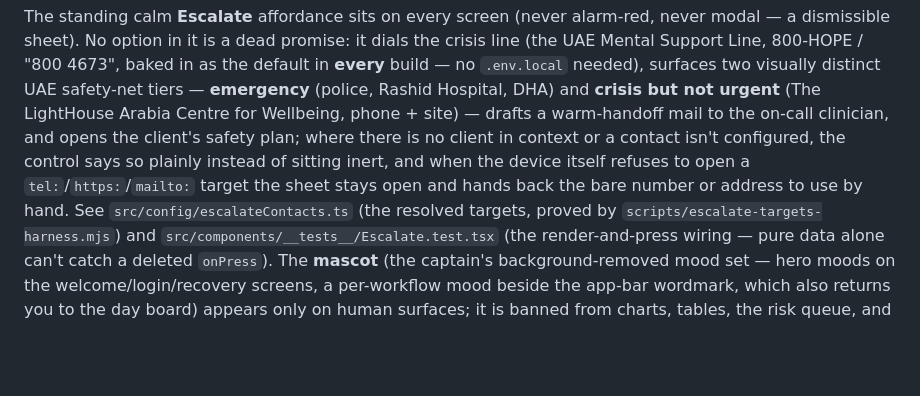
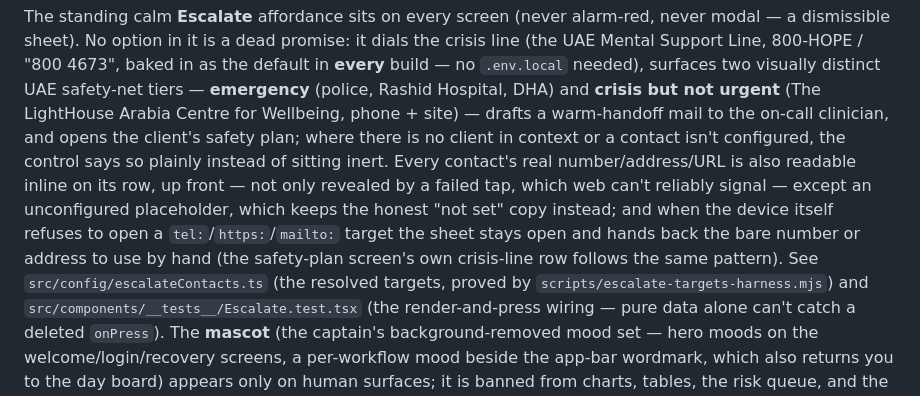
Before and after one commit to jayroopramesh/aira, a Markdown page: README.md, the part around the change. Rendered like a GitHub page; blank space fills up the shorter version.

Commit message:
no-mistakes(document): document inline Escalate targets in README; lint clean

```diff
--- a/README.md
+++ b/README.md
@@ -63,8 +63,12 @@ needed), surfaces two visually distinct UAE safety-net tiers — **emergency** (
 Hospital, DHA) and **crisis but not urgent** (The LightHouse Arabia Centre for Wellbeing, phone +
 site) — drafts a warm-handoff mail to the on-call clinician, and opens the client's safety plan;
 where there is no client in context or a contact isn't configured, the control says so plainly
-instead of sitting inert, and when the device itself refuses to open a `tel:`/`https:`/`mailto:`
-target the sheet stays open and hands back the bare number or address to use by hand. See
+instead of sitting inert. Every contact's real number/address/URL is also readable inline on its
+row, up front — not only revealed by a failed tap, which web can't reliably signal — except an
+unconfigured placeholder, which keeps the honest "not set" copy instead; and when the device itself
+refuses to open a `tel:`/`https:`/`mailto:` target the sheet stays open and hands back the bare
+number or address to use by hand (the safety-plan screen's own crisis-line row follows the same
+pattern). See
 `src/config/escalateContacts.ts` (the resolved targets, proved by
 `scripts/escalate-targets-harness.mjs`) and `src/components/__tests__/Escalate.test.tsx` (the
 render-and-press wiring — pure data alone can't catch a deleted `onPress`). The **mascot** (the captain's background-removed
```
